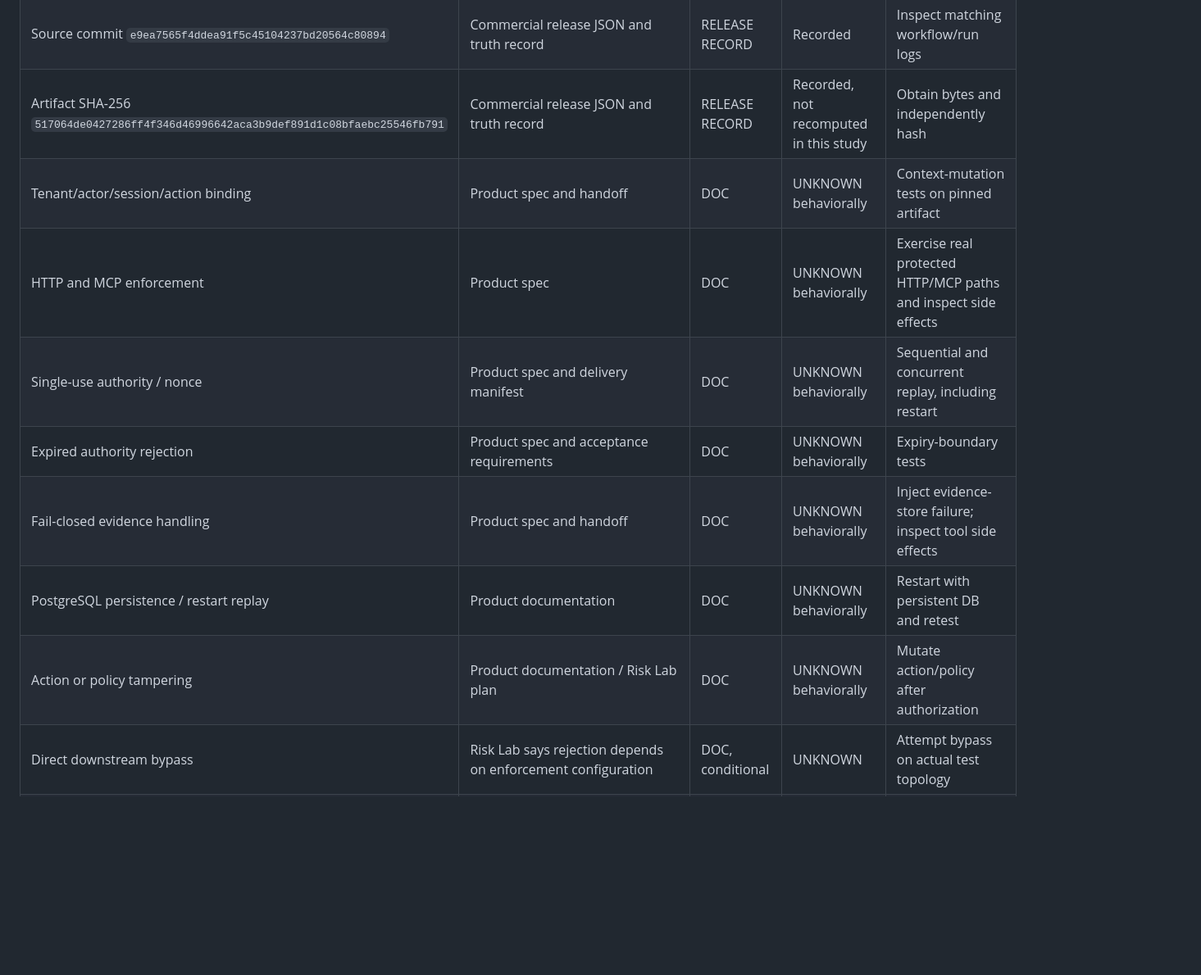
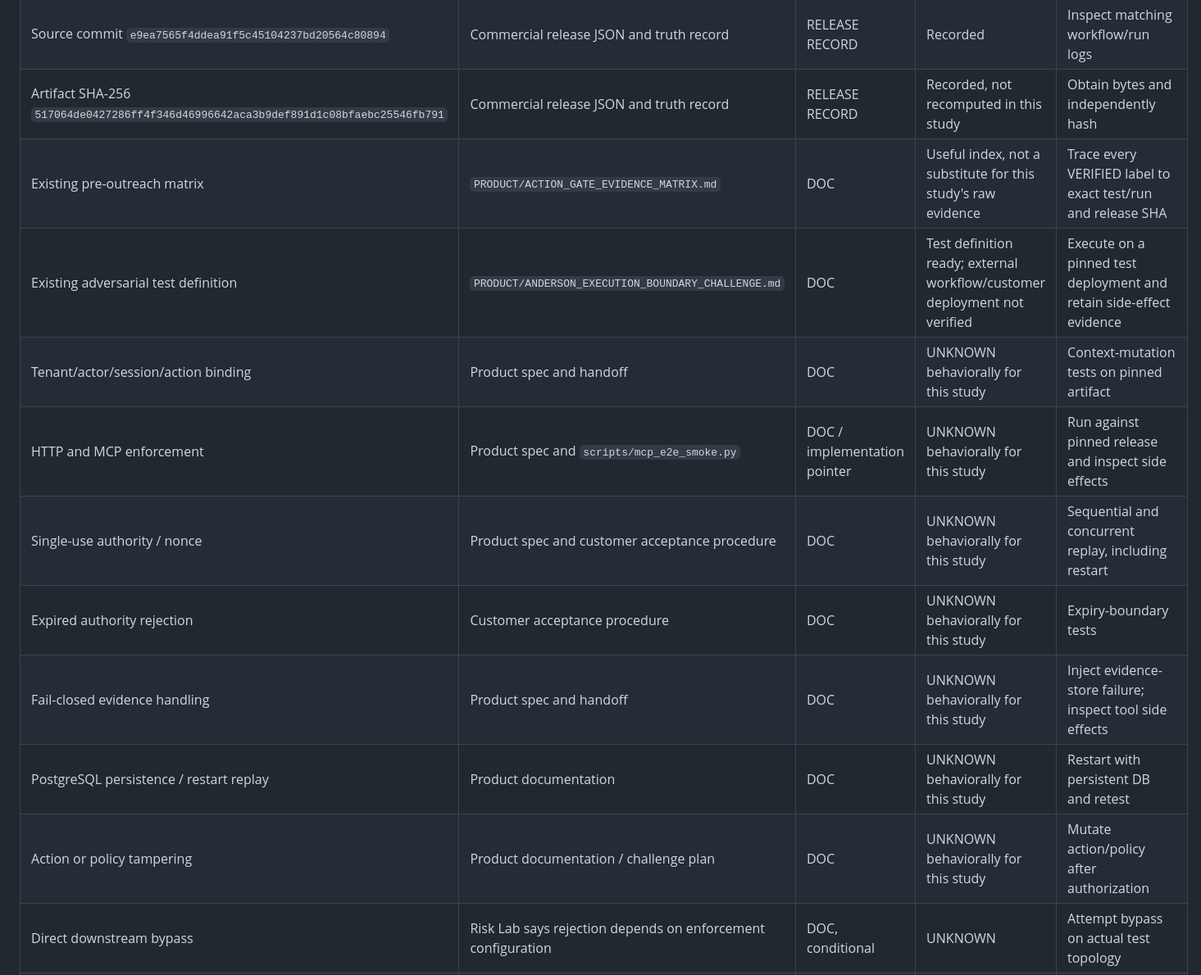
Before and after one commit to hamidhayatijozani/HamidCognition-Unified, a Markdown page: research/mcp-execution-governance/EVIDENCE_MATRIX.md, the part around one of its changes. Shown at 82% size. Rendered like a GitHub page; blank space fills up the shorter version.

Commit message:
research: record evidence gaps and authority-state conflict

```diff
--- a/research/mcp-execution-governance/EVIDENCE_MATRIX.md
+++ b/research/mcp-execution-governance/EVIDENCE_MATRIX.md
@@ -9,11 +9,13 @@ Evidence classes: **RELEASE RECORD** = release metadata; **DOC** = documentation
 | Published release v1.1.1 | `action_gate/VERSION`, `PRODUCT/COMMERCIAL_RELEASE.json`, `PRODUCT/RELEASE_TRUTH_RECORD.md` | RELEASE RECORD | Identified | Verify downloaded artifact embeds this version |
 | Source commit `e9ea7565f4ddea91f5c45104237bd20564c80894` | Commercial release JSON and truth record | RELEASE RECORD | Recorded | Inspect matching workflow/run logs |
 | Artifact SHA-256 `517064de0427286ff4f346d46996642aca3b9def891d1c08bfaebc25546fb791` | Commercial release JSON and truth record | RELEASE RECORD | Recorded, not recomputed in this study | Obtain bytes and independently hash |
-| Tenant/actor/session/action binding | Product spec and handoff | DOC | UNKNOWN behaviorally | Context-mutation tests on pinned artifact |
-| HTTP and MCP enforcement | Product spec | DOC | UNKNOWN behaviorally | Exercise real protected HTTP/MCP paths and inspect side effects |
-| Single-use authority / nonce | Product spec and delivery manifest | DOC | UNKNOWN behaviorally | Sequential and concurrent replay, including restart |
-| Expired authority rejection | Product spec and acceptance requirements | DOC | UNKNOWN behaviorally | Expiry-boundary tests |
-| Fail-closed evidence handling | Product spec and handoff | DOC | UNKNOWN behaviorally | Inject evidence-store failure; inspect tool side effects |
-| PostgreSQL persistence / restart replay | Product documentation | DOC | UNKNOWN behaviorally | Restart with persistent DB and retest |
-| Action or policy tampering | Product documentation / Risk Lab plan | DOC | UNKNOWN behaviorally | Mutate action/policy after authorization |
+| Existing pre-outreach matrix | `PRODUCT/ACTION_GATE_EVIDENCE_MATRIX.md` | DOC | Useful index, not a substitute for this study's raw evidence | Trace every VERIFIED label to exact test/run and release SHA |
+| Existing adversarial test definition | `PRODUCT/ANDERSON_EXECUTION_BOUNDARY_CHALLENGE.md` | DOC | Test definition ready; external workflow/customer deployment not verified | Execute on a pinned test deployment and retain side-effect evidence |
+| Tenant/actor/session/action binding | Product spec and handoff | DOC | UNKNOWN behaviorally for this study | Context-mutation tests on pinned artifact |
+| HTTP and MCP enforcement | Product spec and `scripts/mcp_e2e_smoke.py` | DOC / implementation pointer | UNKNOWN behaviorally for this study | Run against pinned release and inspect side effects |
+| Single-use authority / nonce | Product spec and customer acceptance procedure | DOC | UNKNOWN behaviorally for this study | Sequential and concurrent replay, including restart |
+| Expired authority rejection | Customer acceptance procedure | DOC | UNKNOWN behaviorally for this study | Expiry-boundary tests |
+| Fail-closed evidence handling | Product spec and handoff | DOC | UNKNOWN behaviorally for this study | Inject evidence-store failure; inspect tool side effects |
+| PostgreSQL persistence / restart replay | Product documentation | DOC | UNKNOWN behaviorally for this study | Restart with persistent DB and retest |
+| Action or policy tampering | Product documentation / challenge plan | DOC | UNKNOWN behaviorally for this study | Mutate action/policy after authorization |
 | Direct downstream bypass | Risk Lab says rejection depends on enforcement configuration | DOC, conditional | UNKNOWN | Attempt bypass on actual test topology |
```
Also changed, not shown: other parts of research/mcp-execution-governance/EVIDENCE_MATRIX.md (+8 -6 lines).
